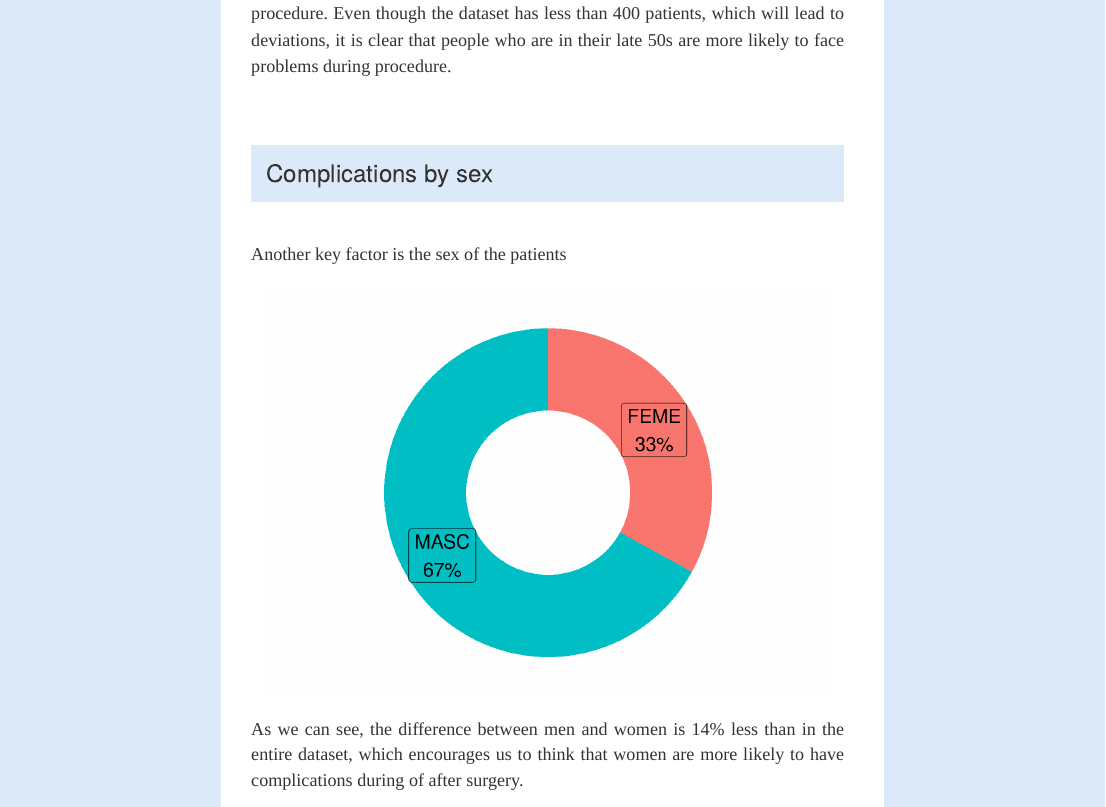
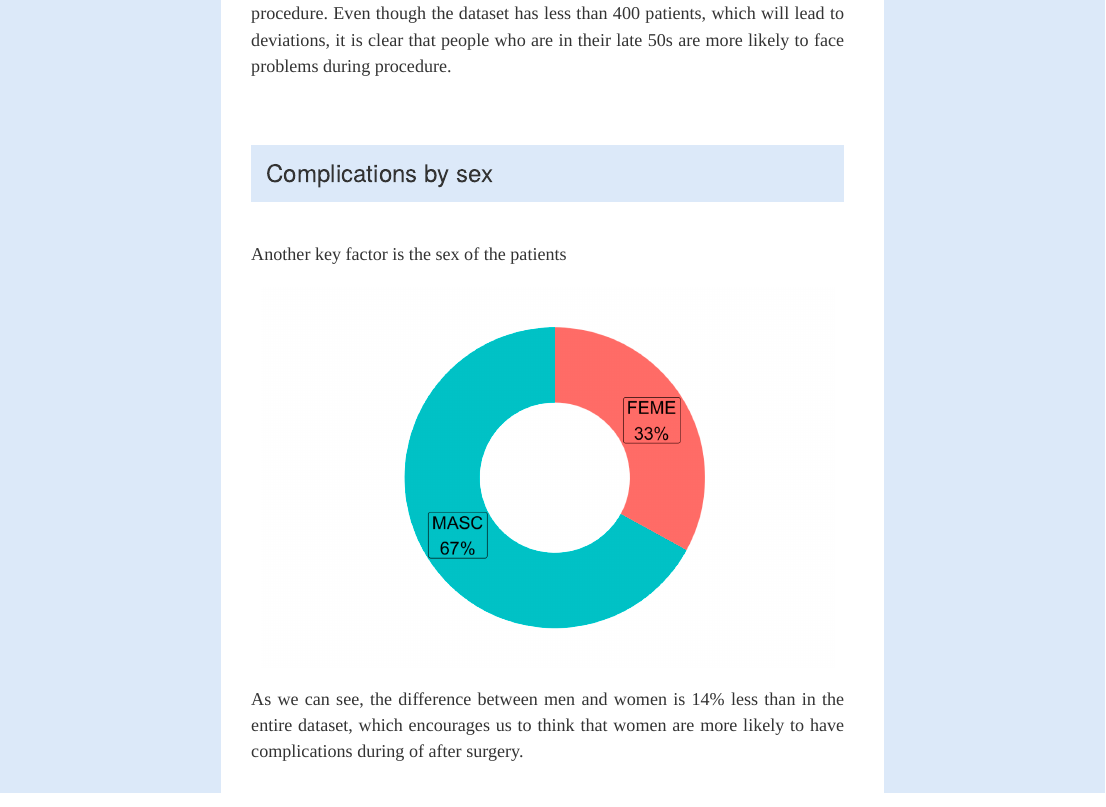
Before and after one commit to Nachoferra1894/Trabajo-Final-R, an R Markdown document (PredictorEventos/index.Rmd): the page in a window 1100 px wide, from 4380 px down. Rendered offline with R 4.5, knitr and Pandoc, with nearby package versions; some code elsewhere in the file could not run offline; menus at the side of the page are left out.

Commit message:
final changes 2

````diff
--- a/PredictorEventos/index.Rmd
+++ b/PredictorEventos/index.Rmd
@@ -540,42 +540,8 @@ ggplot(data, aes(x=Var1, y=Freq)) +
 
 <p class="analysis"> Another key factor is the sex of the patients </p>
 
-```{r , echo=FALSE, fig.align='center'}
-library(ggplot2)
-theDates=(pacComplicac$SEXO)
-theValues= sort(table(theDates))
-theCats <- (names(theValues))
-data <- data.frame(
-  category=theCats,
-  count=round(as.vector(theValues)/sum(theValues)*100)
-)
-# Compute percentages
-data$fraction <- data$count / sum(data$count)
+![](./sources\images\ComplicacionesPorSexo.png)
 
-# Compute the cumulative percentages (top of each rectangle)
-data$ymax <- cumsum(data$fraction)
-
-# Compute the bottom of each rectangle
-data$ymin <- c(0, head(data$ymax, n=-1))
-
-# Compute label position
-data$labelPosition <- (data$ymax + data$ymin) / 2
-
-# Compute a good label
-data$label <- paste0(data$category,"\n", data$count,"%")
-
-# Make the plot
-ggplot(data, aes(ymax=ymax, ymin=ymin, xmax=4, xmin=3, fill=category)) +
-  geom_rect() +
-  geom_label( x=3.5, aes(y=labelPosition, label=label), size=6) +
-  coord_polar(theta="y") +
-  xlim(c(2, 4)) +
-  theme_void() +
-  theme(legend.position = "none")
-
-
-
-```
 <p class= "analysis">As we can see, the difference between men and women is 14% less than in the entire dataset, which encourages us to think that women are more likely to have complications during of after surgery.</p>
 
 <br>
````
Also changed, not shown: PredictorEventos/sources/images/ComplicacionesPorSexo.png (added), 3 other files.
